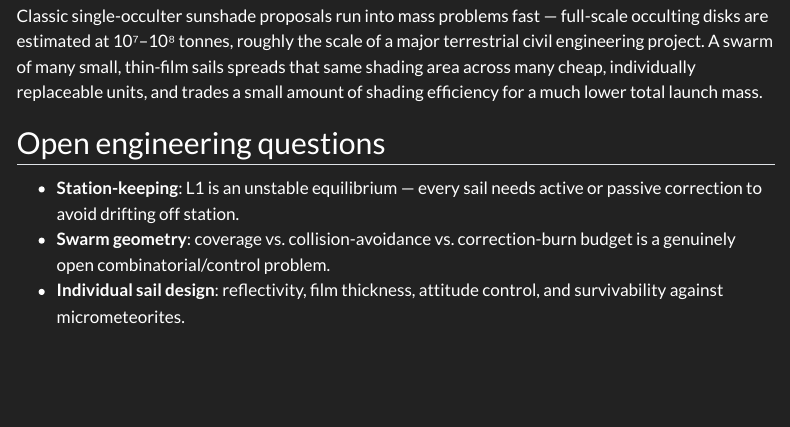
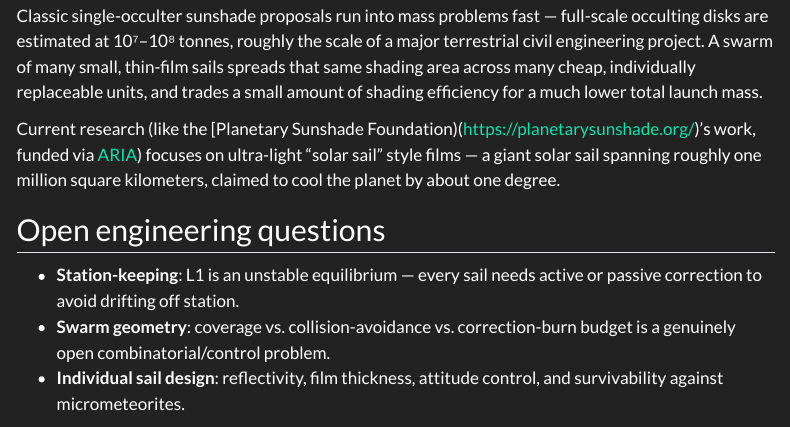
Before and after one commit to RexRowan/Codex-Universe, a Quarto document (projects/solar-shield-swarm.qmd): the page in a window 1100 px wide, from 890 px down. Rendered offline with R 4.5, knitr and Pandoc in place of Quarto, with nearby package versions; menus at the side of the page are left out.

Commit message:
Update solar-shield-swarm.qmd

```diff
--- a/projects/solar-shield-swarm.qmd
+++ b/projects/solar-shield-swarm.qmd
@@ -13,6 +13,8 @@
 
 Classic single-occulter sunshade proposals run into mass problems fast — full-scale occulting disks are estimated at 10⁷–10⁸ tonnes, roughly the scale of a major terrestrial civil engineering project. A swarm of many small, thin-film sails spreads that same shading area across many cheap, individually replaceable units, and trades a small amount of shading efficiency for a much lower total launch mass.
 
+Current research (like the [Planetary Sunshade Foundation)(https://planetarysunshade.org/)'s work, funded via [ARIA](https://aria.org.uk/)) focuses on ultra-light "solar sail" style films — a giant solar sail spanning roughly one million square kilometers, claimed to cool the planet by about one degree.
+
 ## Open engineering questions
 
 - **Station-keeping**: L1 is an unstable equilibrium — every sail needs active or passive correction to avoid drifting off station.
```
